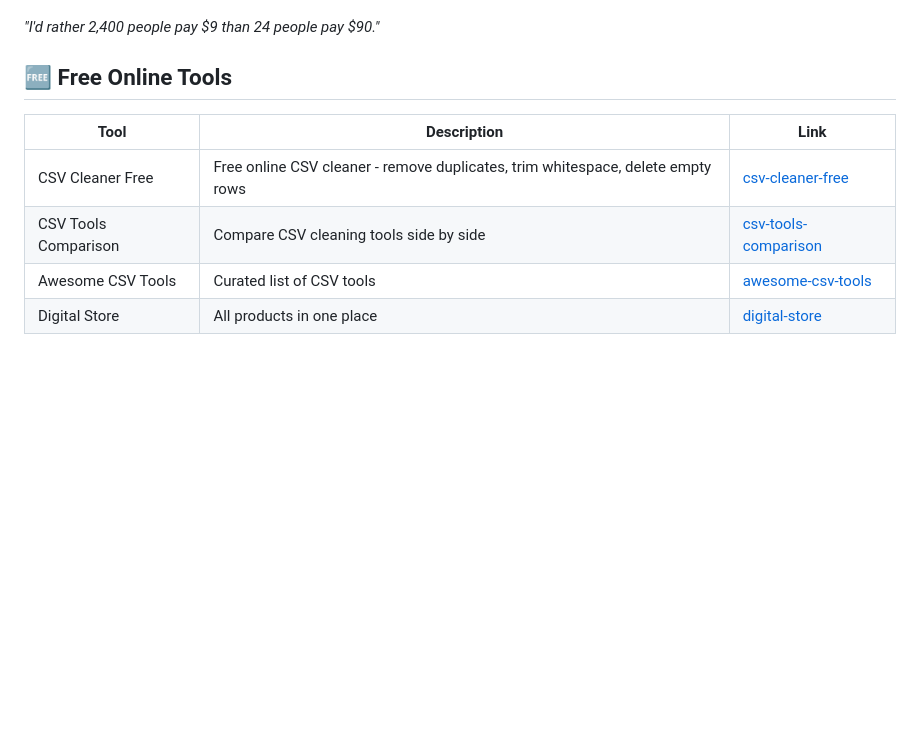
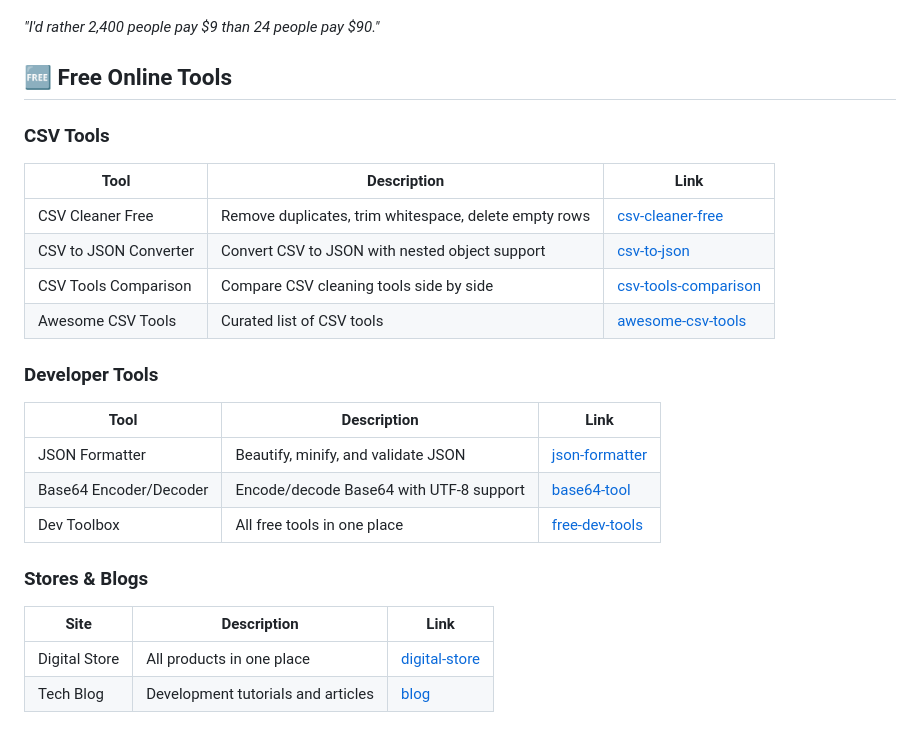
Before and after one commit to tlyyxjz/tlyyxjz, a Markdown page: README.md, the part around the change. Drawn GitHub-style; blank space fills up the shorter version.

Commit message:
Update free tools section with all tools

```diff
--- a/README.md
+++ b/README.md
@@ -45,9 +45,23 @@ Data Processing  |  REST APIs  |  Clean Architecture
 
 ## 🆓 Free Online Tools
 
+### CSV Tools
 | Tool | Description | Link |
 |------|-------------|------|
-| CSV Cleaner Free | Free online CSV cleaner - remove duplicates, trim whitespace, delete empty rows | [csv-cleaner-free](https://tlyyxjz.github.io/csv-cleaner-free/) |
+| CSV Cleaner Free | Remove duplicates, trim whitespace, delete empty rows | [csv-cleaner-free](https://tlyyxjz.github.io/csv-cleaner-free/) |
+| CSV to JSON Converter | Convert CSV to JSON with nested object support | [csv-to-json](https://tlyyxjz.github.io/free-dev-tools/csv_to_json.html) |
 | CSV Tools Comparison | Compare CSV cleaning tools side by side | [csv-tools-comparison](https://tlyyxjz.github.io/csv-tools-comparison/) |
 | Awesome CSV Tools | Curated list of CSV tools | [awesome-csv-tools](https://github.com/tlyyxjz/awesome-csv-tools) |
+
+### Developer Tools
+| Tool | Description | Link |
+|------|-------------|------|
+| JSON Formatter | Beautify, minify, and validate JSON | [json-formatter](https://tlyyxjz.github.io/free-dev-tools/json_formatter.html) |
+| Base64 Encoder/Decoder | Encode/decode Base64 with UTF-8 support | [base64-tool](https://tlyyxjz.github.io/free-dev-tools/base64_tool.html) |
+| Dev Toolbox | All free tools in one place | [free-dev-tools](https://tlyyxjz.github.io/free-dev-tools/) |
+
+### Stores & Blogs
+| Site | Description | Link |
+|------|-------------|------|
 | Digital Store | All products in one place | [digital-store](https://tlyyxjz.github.io/digital-store/) |
+| Tech Blog | Development tutorials and articles | [blog](https://tlyyxjz.github.io/tlyyxjz/) |
```
